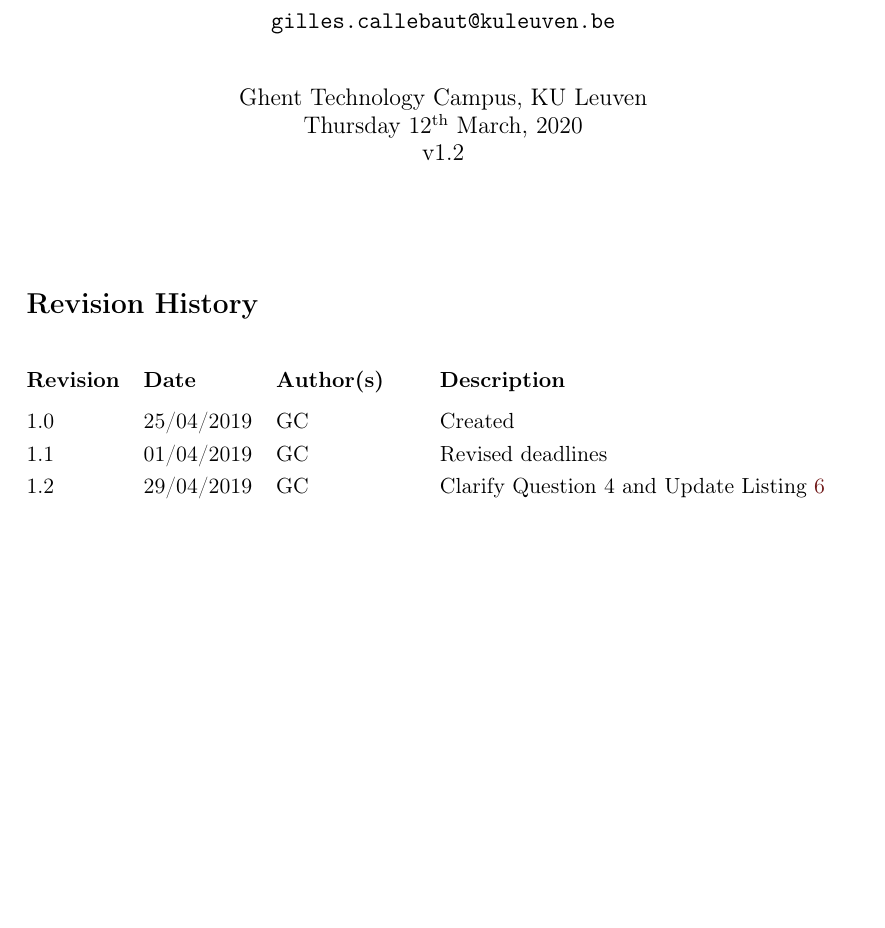
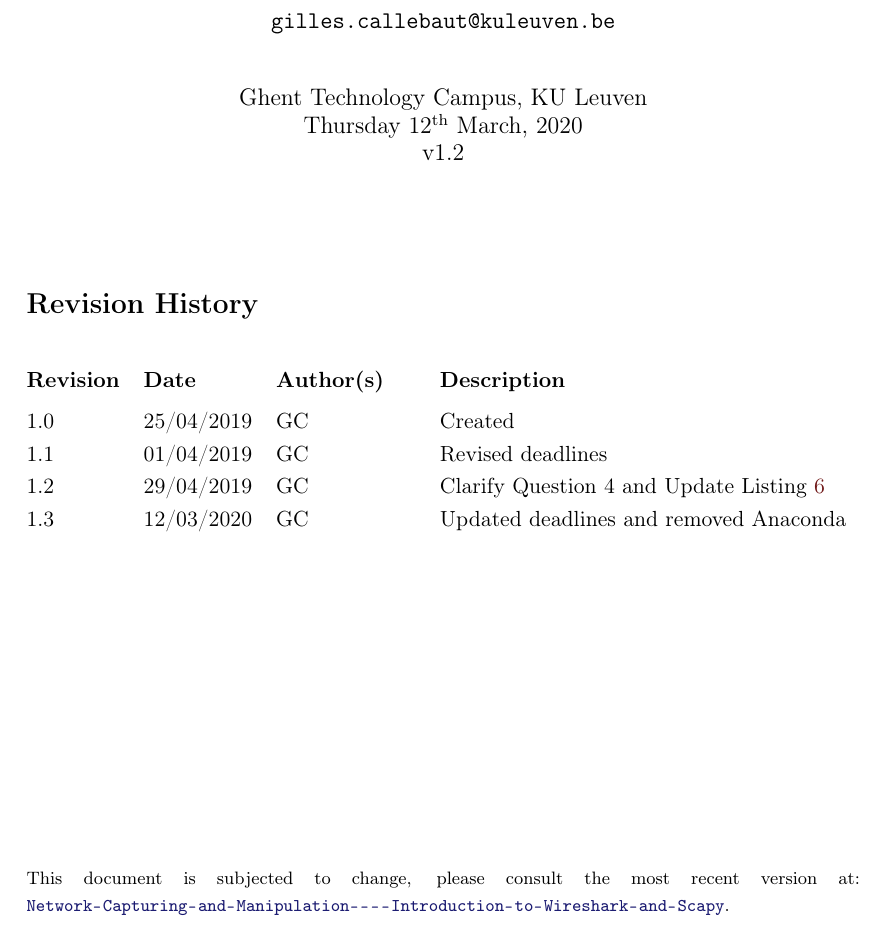
Before and after one commit to GillesC/Network-Capturing-and-Manipulation----Introduction-to-Wireshark-and-Scapy, a LaTeX problem sheet (assignment/main.tex): part of page 1 of 13, cut so that both start at the same text, the shorter picture padded with empty space. Compiled offline with pdfLaTeX.

Commit message:
Updates from Overleaf

```diff
--- a/assignment/main.tex
+++ b/assignment/main.tex
@@ -59,7 +59,13 @@ breaklines
     \vhEntry{1.0}{25/04/2019}{GC}{Created}
     \vhEntry{1.1}{01/04/2019}{GC}{Revised deadlines}
     \vhEntry{1.2}{29/04/2019}{GC}{Clarify Question 4 and Update Listing~\ref{listing:stealth-scanning}}
+    \vhEntry{1.3}{12/03/2020}{GC}{Updated deadlines and removed Anaconda}
 \end{versionhistory}
+
+\vfill
+{\footnotesize
+This document is subjected to change, please consult the most recent version at: \url{Network-Capturing-and-Manipulation----Introduction-to-Wireshark-and-Scapy}.
+}
 
 
 \clearpage
```
